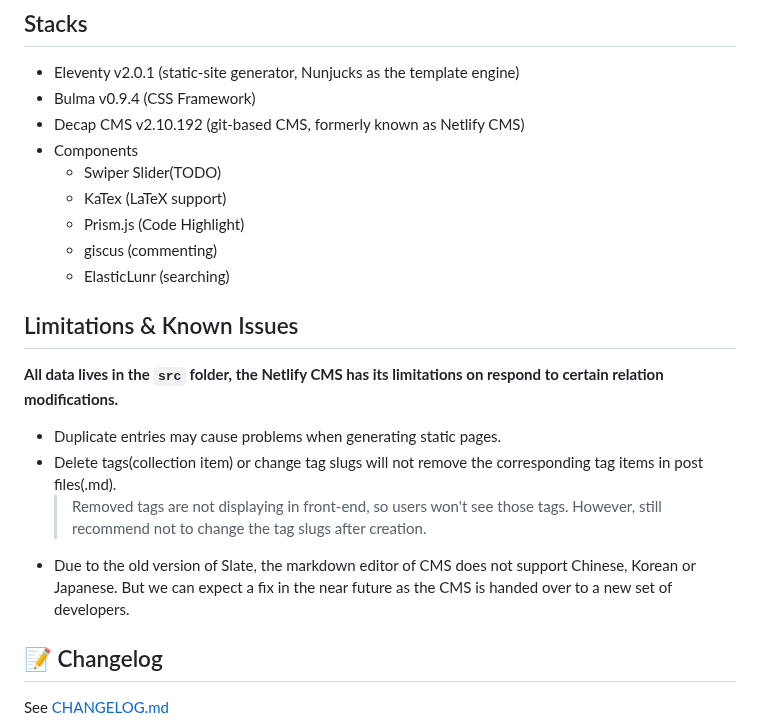
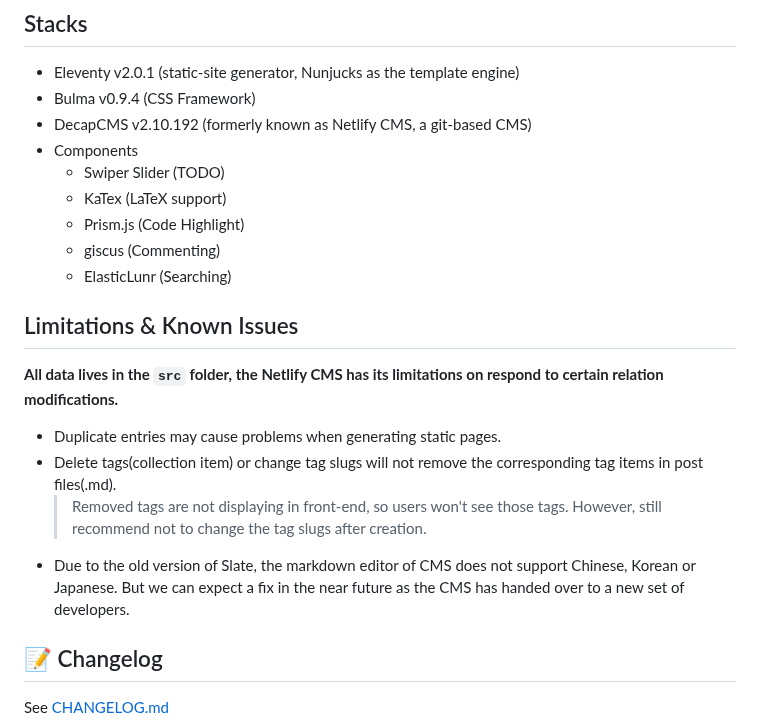
Before and after one commit to huangyuzhang/Fizzy-Jam, a Markdown page: README.md, the part around one of its changes. Rendered like a GitHub page.

```diff
--- a/README.md
+++ b/README.md
@@ -267,13 +281,13 @@ Several JavaScript functions are introduced, so they can be used in templates.
 
 * Eleventy v2.0.1 (static-site generator, Nunjucks as the template engine)
 * Bulma v0.9.4 (CSS Framework)
-* Decap CMS v2.10.192 (git-based CMS, formerly known as Netlify CMS)
+* DecapCMS v2.10.192 (formerly known as Netlify CMS, a git-based CMS)
 * Components
-  * Swiper Slider(TODO)
+  * Swiper Slider (TODO)
   * KaTex (LaTeX support)
   * Prism.js (Code Highlight)
-  * giscus (commenting)
-  * ElasticLunr (searching)
+  * giscus (Commenting)
+  * ElasticLunr (Searching)
 
 ## Limitations & Known Issues
 
@@ -283,7 +297,7 @@ Several JavaScript functions are introduced, so they can be used in templates.
 * Delete tags(collection item) or change tag slugs will not remove the corresponding tag items in post files(.md).
   > Removed tags are not displaying in front-end, so users won't see those tags.
   > However, still recommend not to change the tag slugs after creation.
-* Due to the old version of Slate, the markdown editor of CMS does not support Chinese, Korean or Japanese. But we can expect a fix in the near future as the CMS is handed over to a new set of developers.
+* Due to the old version of Slate, the markdown editor of CMS does not support Chinese, Korean or Japanese. But we can expect a fix in the near future as the CMS has handed over to a new set of developers.
 
 ## 📝 Changelog
 
```
Also changed, not shown: other parts of README.md (+45 -30 lines).
